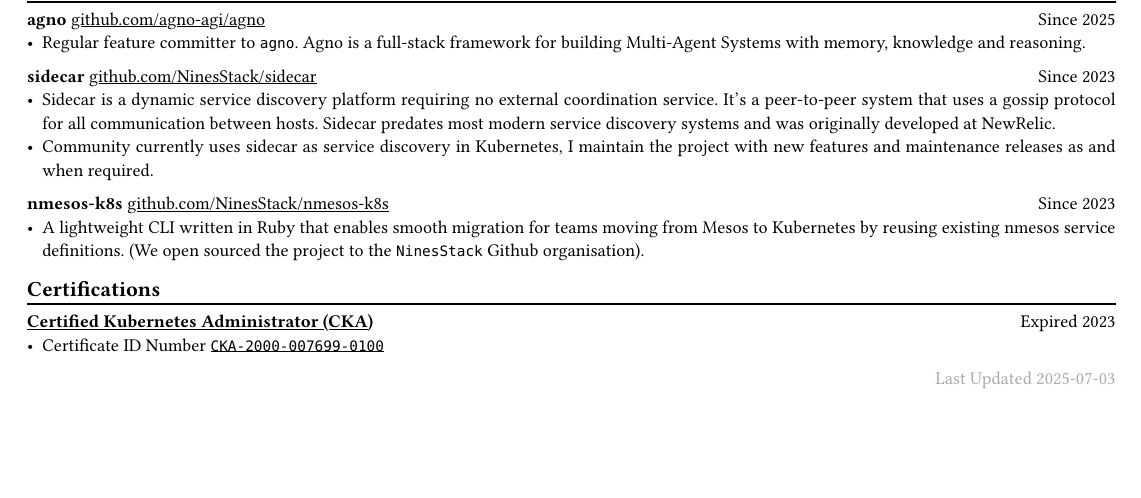
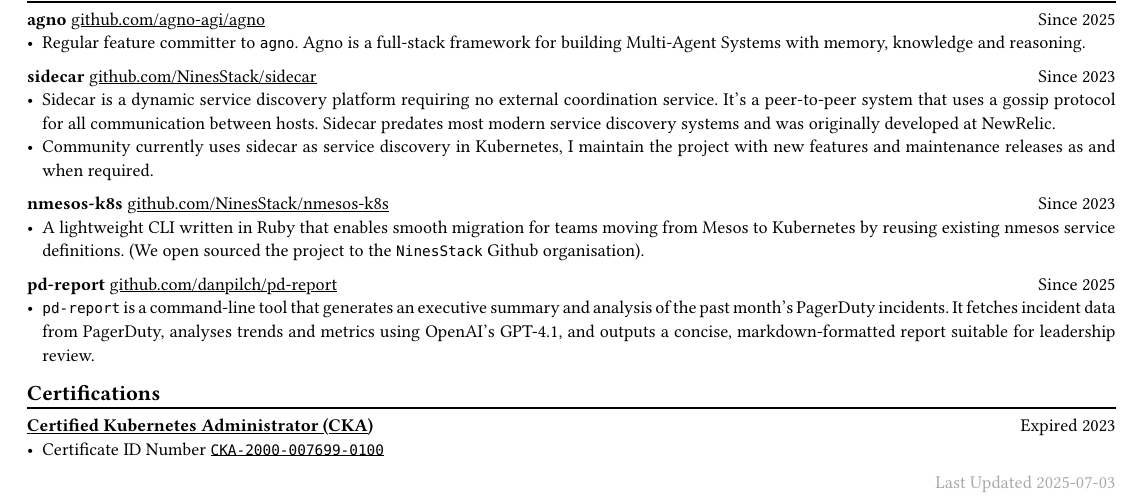
Before and after one commit to danpilch/danpilch.github.io, a Typst document (resume/resume.typ): part of page 2 of 2, cut so that both start at the same text, the shorter picture padded with empty space. Compiled offline with Typst 0.15.

Commit message:
add pd-report

```diff
--- a/resume/resume.typ
+++ b/resume/resume.typ
@@ -125,6 +125,8 @@
 - Community currently uses sidecar as service discovery in Kubernetes, I maintain the project with new features and maintenance releases as and when required.
 *nmesos-k8s* #link("https://github.com/NinesStack/nmesos-k8s")[github.com/NinesStack/nmesos-k8s] #h(1fr) Since 2023
 -  A lightweight CLI written in Ruby that enables smooth migration for teams moving from Mesos to Kubernetes by reusing existing nmesos service definitions. (We open sourced the project to the `NinesStack` Github organisation).
+*pd-report* #link("https://github.com/danpilch/pd-report")[github.com/danpilch/pd-report] #h(1fr) Since 2025
+- `pd-report` is a command-line tool that generates an executive summary and analysis of the past month's PagerDuty incidents. It fetches incident data from PagerDuty, analyses trends and metrics using OpenAI's GPT-4.1, and outputs a concise, markdown-formatted report suitable for leadership review.
 
 == Certifications
 #chiline()
```
